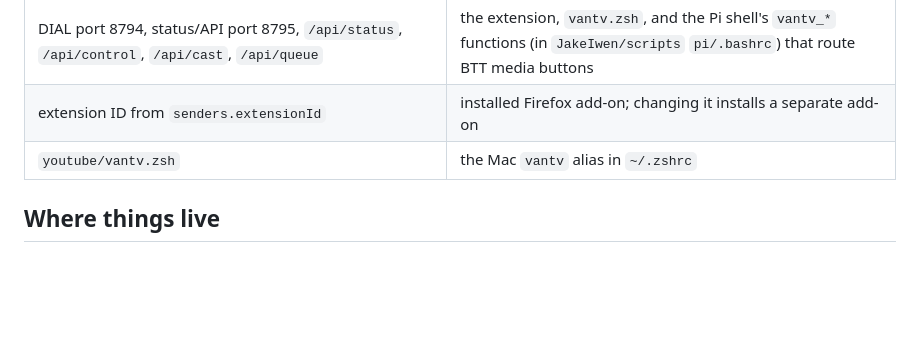
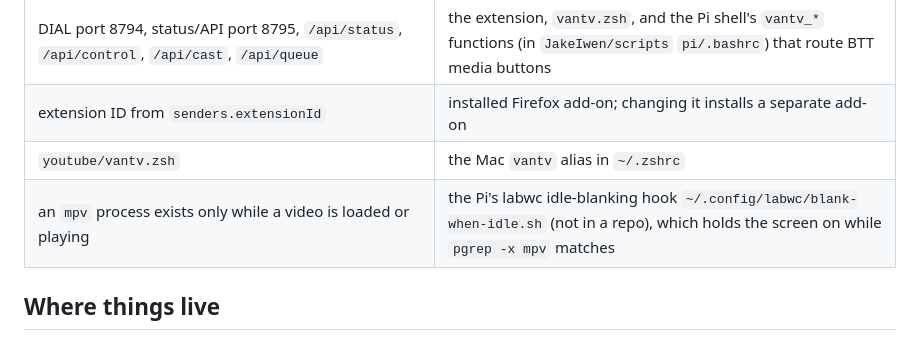
Before and after one commit to JakeIwen/castit, a Markdown page: AGENTS.md, the part around the change. Rendered like a GitHub page; blank space fills up the shorter version.

Commit message:
AGENTS: record the Pi blanking hook's dependency on the mpv process
Neither mpv on Xwayland nor VLC sends a Wayland idle-inhibit, so the Pi's
swayidle hook keeps the screen on while a process named mpv exists. A
persistent or renamed player would silently break blanking.

Co-Authored-By: Claude Opus 5.5 <noreply@anthropic.com>

```diff
--- a/AGENTS.md
+++ b/AGENTS.md
@@ -35,6 +35,7 @@ keep IP addresses, extension IDs, cookies and other private details out.
 | DIAL port 8794, status/API port 8795, `/api/status`, `/api/control`, `/api/cast`, `/api/queue` | the extension, `vantv.zsh`, and the Pi shell's `vantv_*` functions (in `JakeIwen/scripts` `pi/.bashrc`) that route BTT media buttons |
 | extension ID from `senders.extensionId` | installed Firefox add-on; changing it installs a separate add-on |
 | `youtube/vantv.zsh` | the Mac `vantv` alias in `~/.zshrc` |
+| an `mpv` process exists only while a video is loaded or playing | the Pi's labwc idle-blanking hook `~/.config/labwc/blank-when-idle.sh` (not in a repo), which holds the screen on while `pgrep -x mpv` matches |
 
 ## Where things live
 
```
